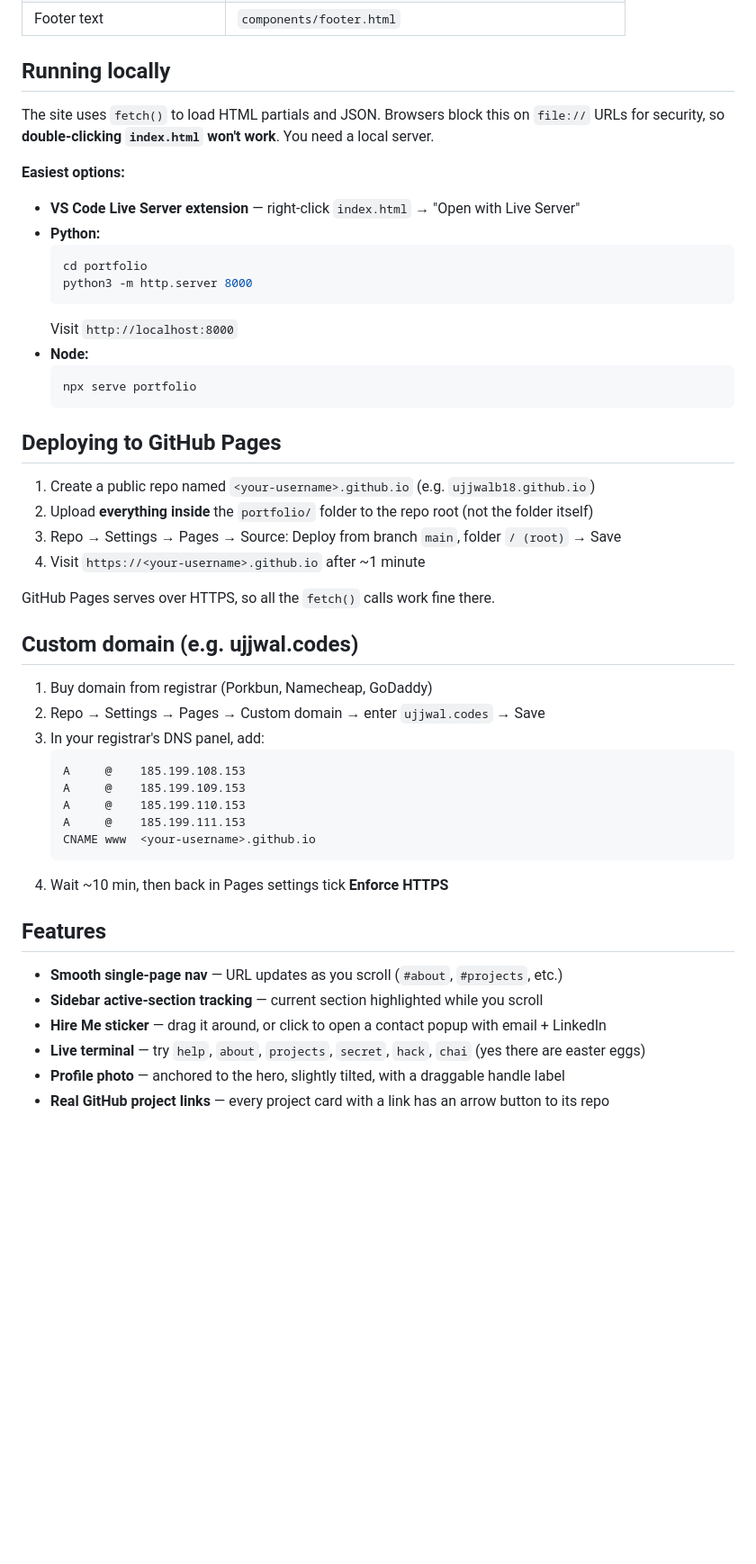
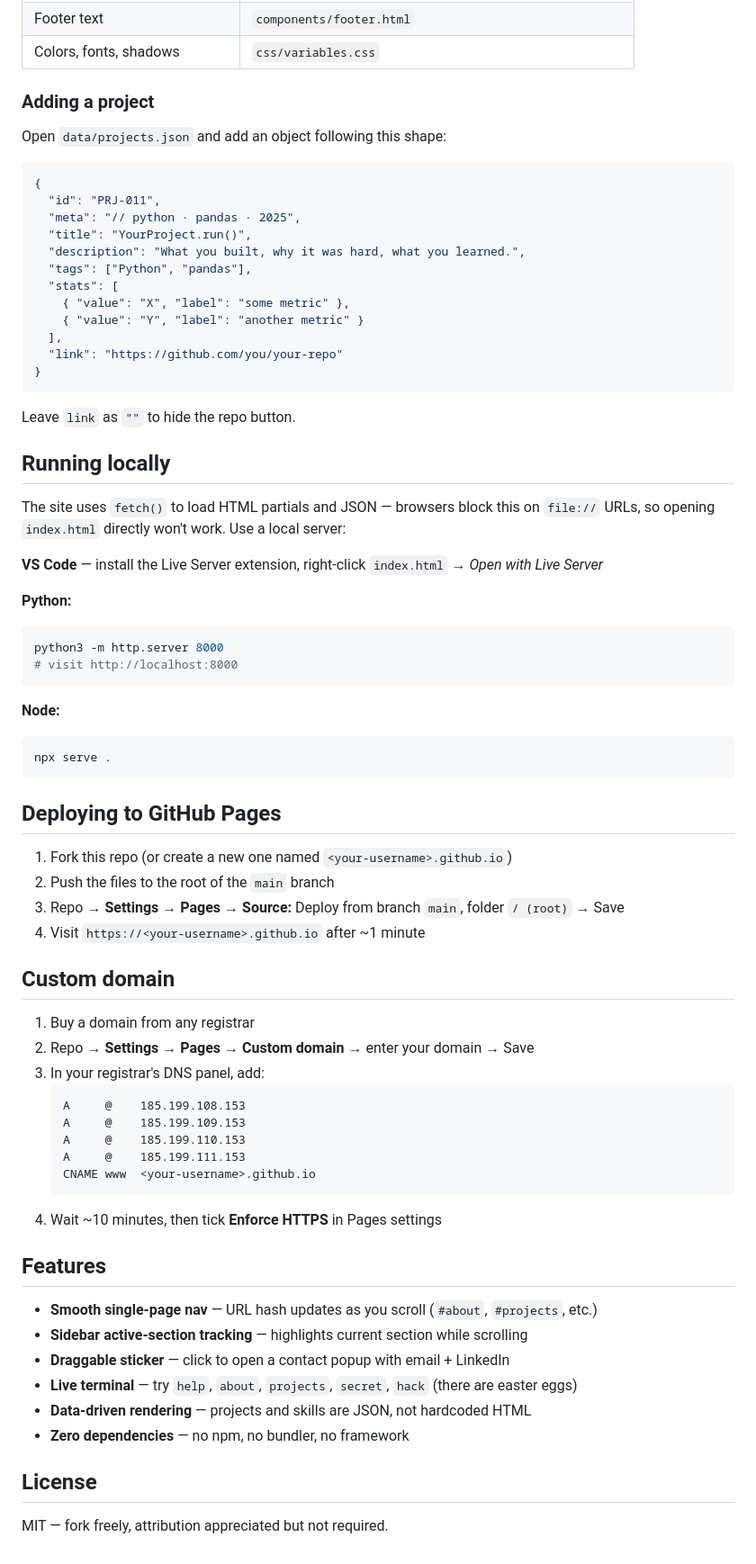
Before and after one commit to ujjwalb18/ujjwalb18.github.io, a Markdown page: README.md, the part around one of its changes. Shown at 90% size. Drawn GitHub-style; blank space fills up the shorter version.

````diff
--- a/README.md
+++ b/README.md
@@ -58,36 +67,55 @@ portfolio/
 | Footer text | `components/footer.html` |
+| Colors, fonts, shadows | `css/variables.css` |
+
+### Adding a project
+
+Open `data/projects.json` and add an object following this shape:
+
+```json
+{
+  "id": "PRJ-011",
+  "meta": "// python · pandas · 2025",
+  "title": "YourProject.run()",
+  "description": "What you built, why it was hard, what you learned.",
+  "tags": ["Python", "pandas"],
+  "stats": [
+    { "value": "X", "label": "some metric" },
+    { "value": "Y", "label": "another metric" }
+  ],
+  "link": "https://github.com/you/your-repo"
+}
+```
+
+Leave `link` as `""` to hide the repo button.
 
 ## Running locally
 
-The site uses `fetch()` to load HTML partials and JSON. Browsers block this on `file://` URLs for security, so **double-clicking `index.html` won't work**. You need a local server.
+The site uses `fetch()` to load HTML partials and JSON — browsers block this on `file://` URLs, so opening `index.html` directly won't work. Use a local server:
 
-**Easiest options:**
+**VS Code** — install the Live Server extension, right-click `index.html` → *Open with Live Server*
 
-- **VS Code Live Server extension** — right-click `index.html` → "Open with Live Server"
-- **Python:**
-  ```bash
-  cd portfolio
-  python3 -m http.server 8000
-  ```
-  Visit `http://localhost:8000`
-- **Node:**
-  ```bash
-  npx serve portfolio
-  ```
+**Python:**
+```bash
+python3 -m http.server 8000
+# visit http://localhost:8000
+```
+
+**Node:**
+```bash
+npx serve .
+```
 
 ## Deploying to GitHub Pages
 
-1. Create a public repo named `<your-username>.github.io` (e.g. `ujjwalb18.github.io`)
-2. Upload **everything inside** the `portfolio/` folder to the repo root (not the folder itself)
-3. Repo → Settings → Pages → Source: Deploy from branch `main`, folder `/ (root)` → Save
+1. Fork this repo (or create a new one named `<your-username>.github.io`)
+2. Push the files to the root of the `main` branch
+3. Repo → **Settings → Pages → Source:** Deploy from branch `main`, folder `/ (root)` → Save
 4. Visit `https://<your-username>.github.io` after ~1 minute
 
-GitHub Pages serves over HTTPS, so all the `fetch()` calls work fine there.
+## Custom domain
 
-## Custom domain (e.g. ujjwal.codes)
-
-1. Buy domain from registrar (Porkbun, Namecheap, GoDaddy)
-2. Repo → Settings → Pages → Custom domain → enter `ujjwal.codes` → Save
+1. Buy a domain from any registrar
+2. Repo → **Settings → Pages → Custom domain** → enter your domain → Save
 3. In your registrar's DNS panel, add:
    ```
    A     @    185.199.108.153
@@ -96,13 +124,17 @@ GitHub Pages serves over HTTPS, so all the `fetch()` calls work fine there.
    A     @    185.199.111.153
    CNAME www  <your-username>.github.io
    ```
-4. Wait ~10 min, then back in Pages settings tick **Enforce HTTPS**
+4. Wait ~10 minutes, then tick **Enforce HTTPS** in Pages settings
 
 ## Features
 
-- **Smooth single-page nav** — URL updates as you scroll (`#about`, `#projects`, etc.)
-- **Sidebar active-section tracking** — current section highlighted while you scroll
-- **Hire Me sticker** — drag it around, or click to open a contact popup with email + LinkedIn
-- **Live terminal** — try `help`, `about`, `projects`, `secret`, `hack`, `chai` (yes there are easter eggs)
-- **Profile photo** — anchored to the hero, slightly tilted, with a draggable handle label
-- **Real GitHub project links** — every project card with a link has an arrow button to its repo
+- **Smooth single-page nav** — URL hash updates as you scroll (`#about`, `#projects`, etc.)
+- **Sidebar active-section tracking** — highlights current section while scrolling
+- **Draggable sticker** — click to open a contact popup with email + LinkedIn
+- **Live terminal** — try `help`, `about`, `projects`, `secret`, `hack` (there are easter eggs)
+- **Data-driven rendering** — projects and skills are JSON, not hardcoded HTML
+- **Zero dependencies** — no npm, no bundler, no framework
+
+## License
+
+MIT — fork freely, attribution appreciated but not required.
````
Also changed, not shown: other parts of README.md (+42 -33 lines).
